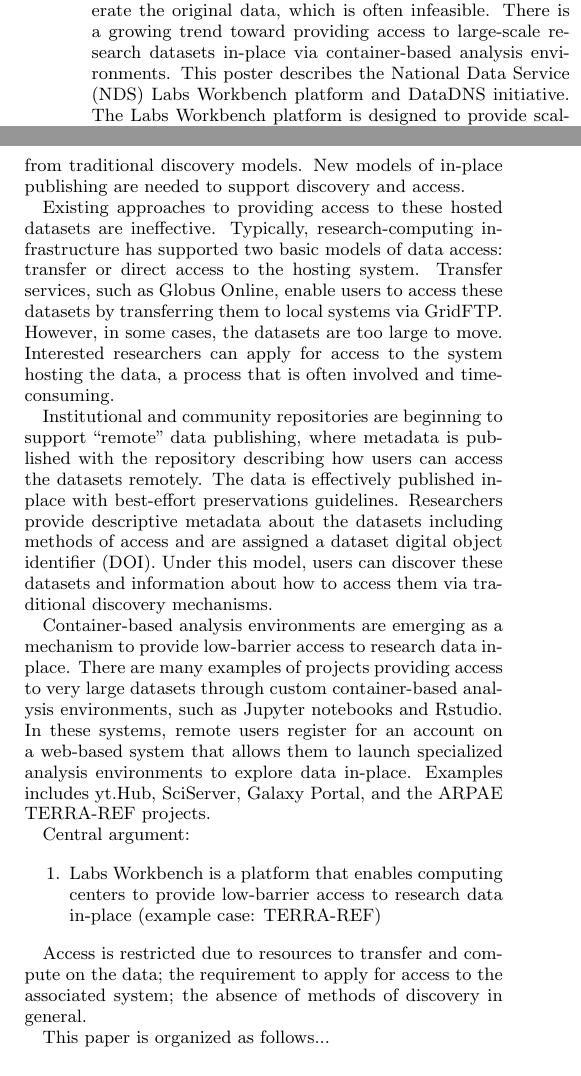
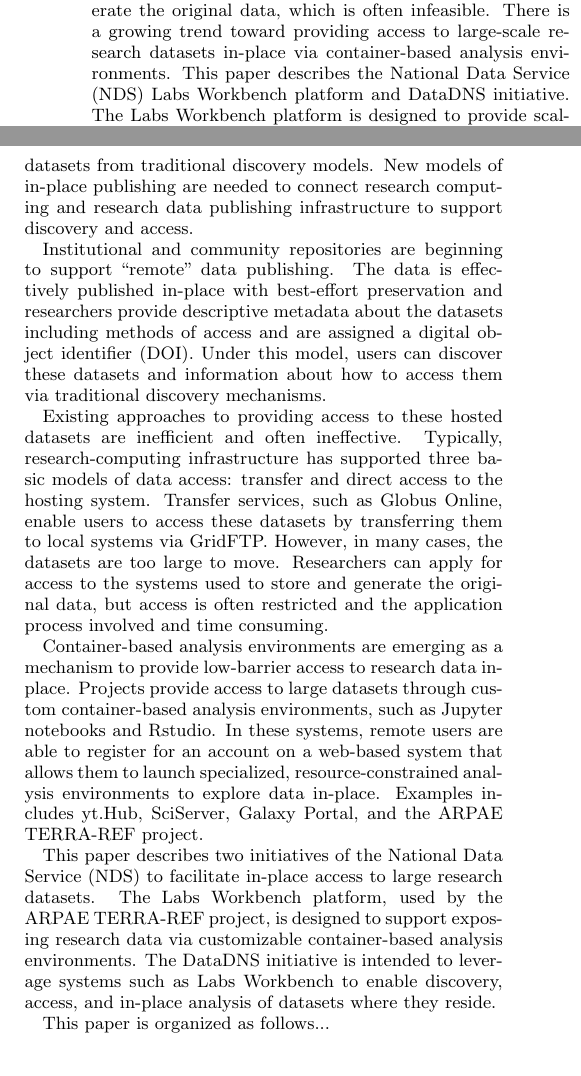
Before and after one commit to craig-willis/pearc17, a LaTeX paper (nds-pearc17.tex): two parts of the columns of page 1 of 2, joined at a grey line, cut so that both start at the same text. Compiled offline with pdfLaTeX.

Commit message:
More intro work

```diff
--- a/nds-pearc17.tex
+++ b/nds-pearc17.tex
@@ -31,7 +31,7 @@ Craig Willis, Mike Lambert, Kenton McHenry, and Christine Kirkpatrick\\
 \maketitle
 \begin{abstract}
 
-The growing size of high-value sensor-born or computationally derived scientific datasets are pushing the boundaries of traditional models of data access and discovery. Due to their size, these datasets are often only accessible through the systems on which they were created. Access for scientific exploration and reproducibility is limited to file transfer or by applying for access to the systems used to store or generate the original data, which is often infeasible. There is a growing trend toward providing access to large-scale research datasets in-place via container-based analysis environments. This poster describes the National Data Service (NDS) Labs Workbench platform and DataDNS initiative. The Labs Workbench platform is designed to provide scalable and low-barrier access to research data via container-based services. The DataDNS effort is a new initiative designed to enable discovery, access, and in-place analysis for large-scale data, providing a suite of interoperable services to enable researchers, as well as the tools they are most familiar with, to access and analyze these datasets where they reside.
+The growing size of high-value sensor-born or computationally derived scientific datasets are pushing the boundaries of traditional models of data access and discovery. Due to their size, these datasets are often only accessible through the systems on which they were created. Access for scientific exploration and reproducibility is limited to file transfer or by applying for access to the systems used to store or generate the original data, which is often infeasible. There is a growing trend toward providing access to large-scale research datasets in-place via container-based analysis environments. This paper describes the National Data Service (NDS) Labs Workbench platform and DataDNS initiative. The Labs Workbench platform is designed to provide scalable and low-barrier access to research data via container-based services. The DataDNS effort is a new initiative designed to enable discovery, access, and in-place analysis for large-scale data, providing a suite of interoperable services to enable researchers, as well as the tools they are most familiar with, to access and analyze these datasets where they reside.
 
 \end{abstract}
 
@@ -43,28 +43,20 @@ The growing size of high-value sensor-born or computationally derived scientific
 
 \section{Introduction}
 
-Sensor-based, research-computing, and high-performance computing systems now produce massive amounts of data.  Traditional data publishing services, such as community and institutional repositories, are not equipped to handle these very large datasets.  Increasingly, researchers are leaving their data on research computing infrastructure or turning to cloud-based services to facilitate sharing. However, research-computing and HPC centers are typically not prepared to support long-term storage and access, as is often required by publishers, further disconnecting these research datasets from traditional discovery models. New models of in-place publishing are needed to support discovery and access.
+Sensor-based, research-computing, and high-performance computing systems now produce massive amounts of data.  Traditional data publishing services, such as community and institutional repositories, are not equipped to handle these very large datasets.  Increasingly, researchers are leaving their data on research computing infrastructure or turning to cloud-based services to facilitate sharing. However, research-computing and HPC centers are typically not prepared to support long-term storage and access, as is often required by publishers, further disconnecting these research datasets from traditional discovery models. New models of in-place publishing are needed to connect research computing and research data publishing infrastructure to support discovery and access.
 
-Existing approaches to providing access to these hosted datasets are ineffective.  Typically, research-computing infrastructure has supported two basic models of data access: transfer or direct access to the hosting system.  Transfer services, such as Globus Online, enable users to access these datasets by transferring them to local systems via GridFTP.  However, in some cases, the datasets are too large to move.  Interested researchers can apply for access to the system hosting the data, a process that is often involved and time-consuming.
+Institutional and community repositories are beginning to support ``remote'' data publishing.  The data is effectively published in-place with best-effort preservation and  researchers provide descriptive metadata about the datasets including methods of access and are assigned a digital object identifier (DOI).  Under this model, users can discover these datasets and information about how to access them via traditional discovery mechanisms.
 
-Institutional and community repositories are beginning to support ``remote'' data publishing, where metadata is published with the repository describing how users can access the datasets remotely.  The data is effectively published in-place with best-effort preservations guidelines. Researchers provide descriptive metadata about the datasets including methods of access and are assigned a dataset digital object identifier (DOI).  Under this model, users can discover these datasets and information about how to access them via traditional discovery mechanisms.
+Existing approaches to providing access to these hosted datasets are inefficient and often ineffective.  Typically, research-computing infrastructure has supported three basic models of data access: transfer and direct access to the hosting system.  Transfer services, such as Globus Online, enable users to access these datasets by transferring them to local systems via GridFTP.  However, in many cases, the datasets are too large to move. Researchers can apply for access to the systems used to store and generate the original data, but access is often restricted and the application process involved and time consuming.
 
-Container-based analysis environments are emerging as a mechanism to provide low-barrier access to research data in-place. There are many examples of projects providing access to very large datasets through custom container-based analysis environments, such as Jupyter notebooks and Rstudio.  In these systems, remote users register for an account on a web-based system that allows them to launch specialized analysis environments to explore data in-place.  Examples includes yt.Hub, SciServer, Galaxy Portal, and the ARPAE TERRA-REF projects.
+Container-based analysis environments are emerging as a mechanism to provide low-barrier access to research data in-place.  Projects provide access to large datasets through custom container-based analysis environments, such as Jupyter notebooks and Rstudio.  In these systems, remote users are able to register for an account on a web-based system that allows them to launch specialized, resource-constrained analysis environments to explore data in-place.  Examples includes yt.Hub, SciServer, Galaxy Portal, and the ARPAE TERRA-REF project.
+
+This paper describes two initiatives of the National Data Service (NDS) to facilitate in-place access to large research datasets. The Labs Workbench platform, used by the ARPAE TERRA-REF project, is designed to support exposing research data via customizable container-based analysis environments.  The DataDNS initiative is intended to leverage systems such as Labs Workbench to enable discovery, access, and in-place analysis of datasets where they reside.
 
 
 %\item There are lots of examples of low-barrier access being provided via Docker containers (yt.hub, SciServer, Whole Tale, Galaxy Portal, TERRA-REF, etc).
 %\item Amazon public datasets
 %\end{enumerate}
-
-
-Central argument:
-\begin{enumerate}
-\item Labs Workbench is a platform that enables computing centers to provide low-barrier access to research data in-place (example case: TERRA-REF)
-\end{enumerate}
-
-
-Access is restricted due to resources to transfer and compute on the data; the requirement to apply for access to the associated system; the absence of methods of discovery in general.
-
 
 %Skyport
 %Gerlach:2014:SCE:2689676.2689680
```
Also changed, not shown: nds-pearc17.pdf, nds-pearc17.tex (2 more changed lines).
